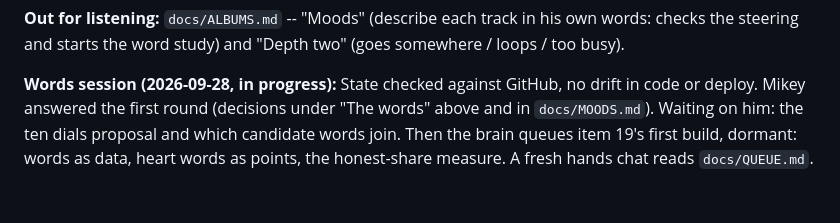
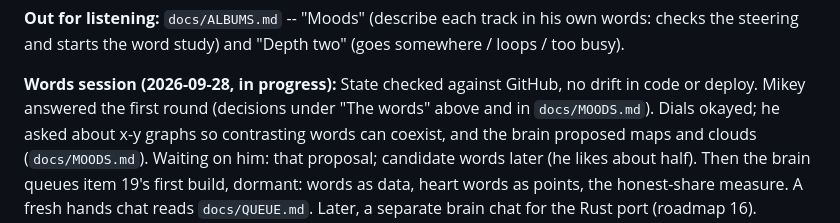
Before and after one commit to Kruu-Mikey/driftloom, a Markdown page: docs/BRAIN.md, the part around the change. Drawn GitHub-style; blank space fills up the shorter version.

```diff
--- a/docs/BRAIN.md
+++ b/docs/BRAIN.md
@@ -313,8 +313,10 @@ his own words: checks the steering and starts the word study) and
 
 **Words session (2026-09-28, in progress):** State checked against GitHub,
 no drift in code or deploy. Mikey answered the first round (decisions
-under "The words" above and in `docs/MOODS.md`). Waiting on him: the ten
-dials proposal and which candidate words join. Then the brain queues item
+under "The words" above and in `docs/MOODS.md`). Dials okayed; he asked about
+x-y graphs so contrasting words can coexist, and the brain proposed maps
+and clouds (`docs/MOODS.md`). Waiting on him: that proposal; candidate
+words later (he likes about half). Then the brain queues item
 19's first build, dormant: words as data, heart words as points, the
 honest-share measure. A fresh
 hands chat reads `docs/QUEUE.md`. Later, a separate brain chat for the
```
Also changed, not shown: docs/MOODS.md (+31 -0 lines).
